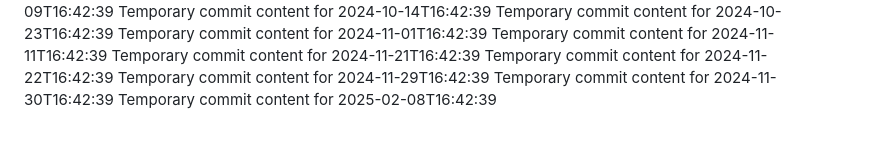
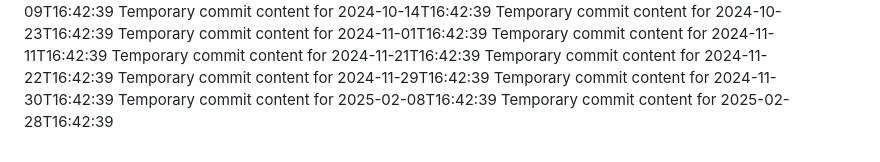
Before and after one commit to git86/cloud-365-i, a Markdown page: report.md, the part around the change. Rendered like a GitHub page.

```diff
--- a/report.md
+++ b/report.md
@@ -72,3 +72,4 @@ Temporary commit content for 2024-11-22T16:42:39
 Temporary commit content for 2024-11-29T16:42:39
 Temporary commit content for 2024-11-30T16:42:39
 Temporary commit content for 2025-02-08T16:42:39
+Temporary commit content for 2025-02-28T16:42:39
```
